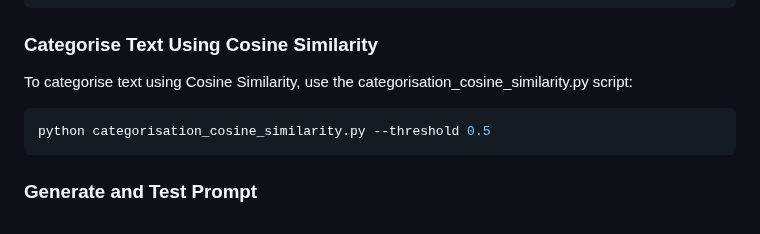
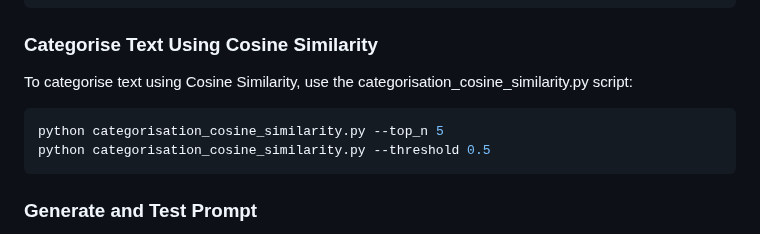
Before and after one commit to timhaintz/PromptEngineering, a Markdown page: README.md, the part around the change. Rendered like a GitHub page.

Commit message:
Added top_n example.

````diff
--- a/README.md
+++ b/README.md
@@ -62,6 +62,7 @@ python extractTextFromPDF.py -filename "Test.pdf" -pages 1-10 -keypoints True
 To categorise text using Cosine Similarity, use the categorisation_cosine_similarity.py script:
 
 ```sh
+python categorisation_cosine_similarity.py --top_n 5
 python categorisation_cosine_similarity.py --threshold 0.5
 ```
 
````
